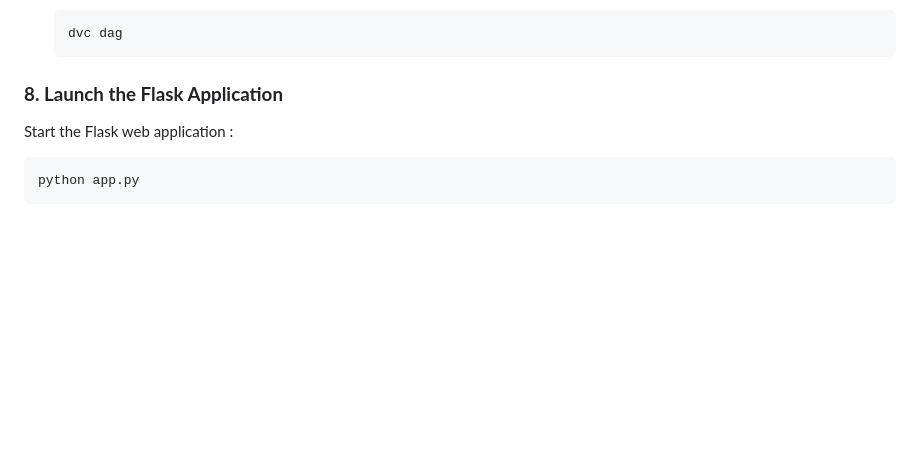
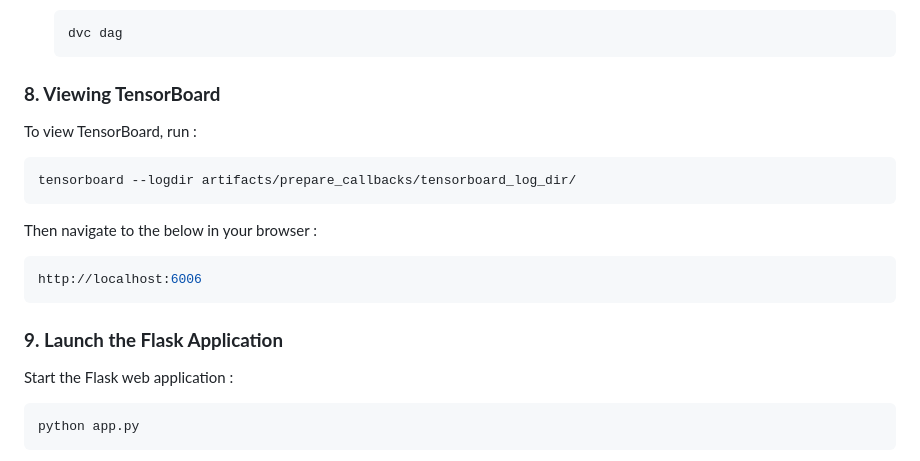
Before and after one commit to SoubhikSinha/Chicken-Disease-Classification-MLOps-DVC, a Markdown page: README.md, the part around the change. GitHub-like rendering; blank space fills up the shorter version.

````diff
--- a/README.md
+++ b/README.md
@@ -115,7 +115,18 @@ Displays the pipeline’s dependency graph :<br>
 	dvc dag
 	```
 
-### **8. Launch the Flask Application**
+### **8. Viewing TensorBoard**
+To view TensorBoard, run :<br>
+```bash
+tensorboard --logdir artifacts/prepare_callbacks/tensorboard_log_dir/
+```
+Then navigate to the below in your browser :<br>
+
+```bash
+http://localhost:6006
+```
+
+### **9. Launch the Flask Application**
 Start the Flask web application :<br>
 ```bash
 python app.py
````
